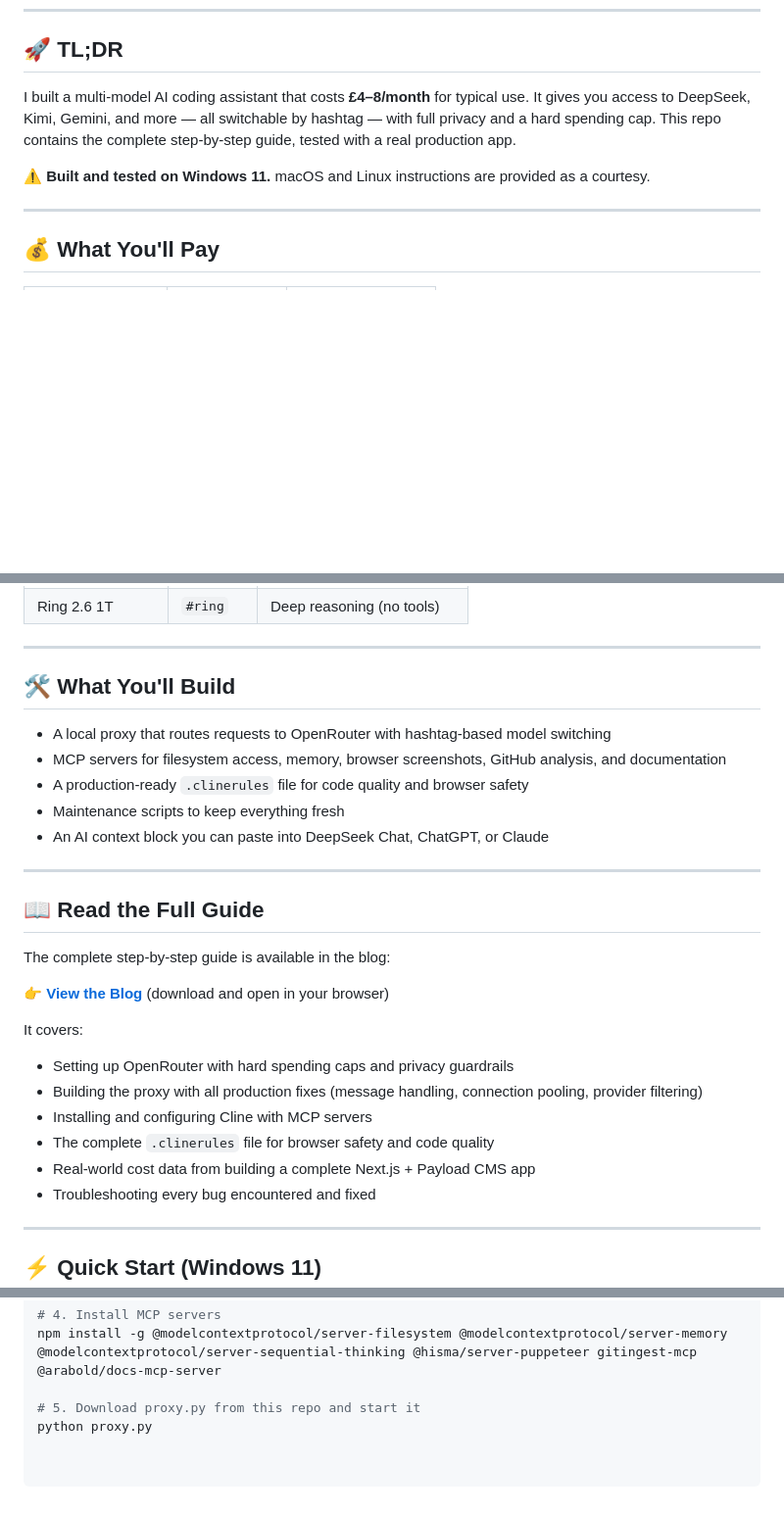
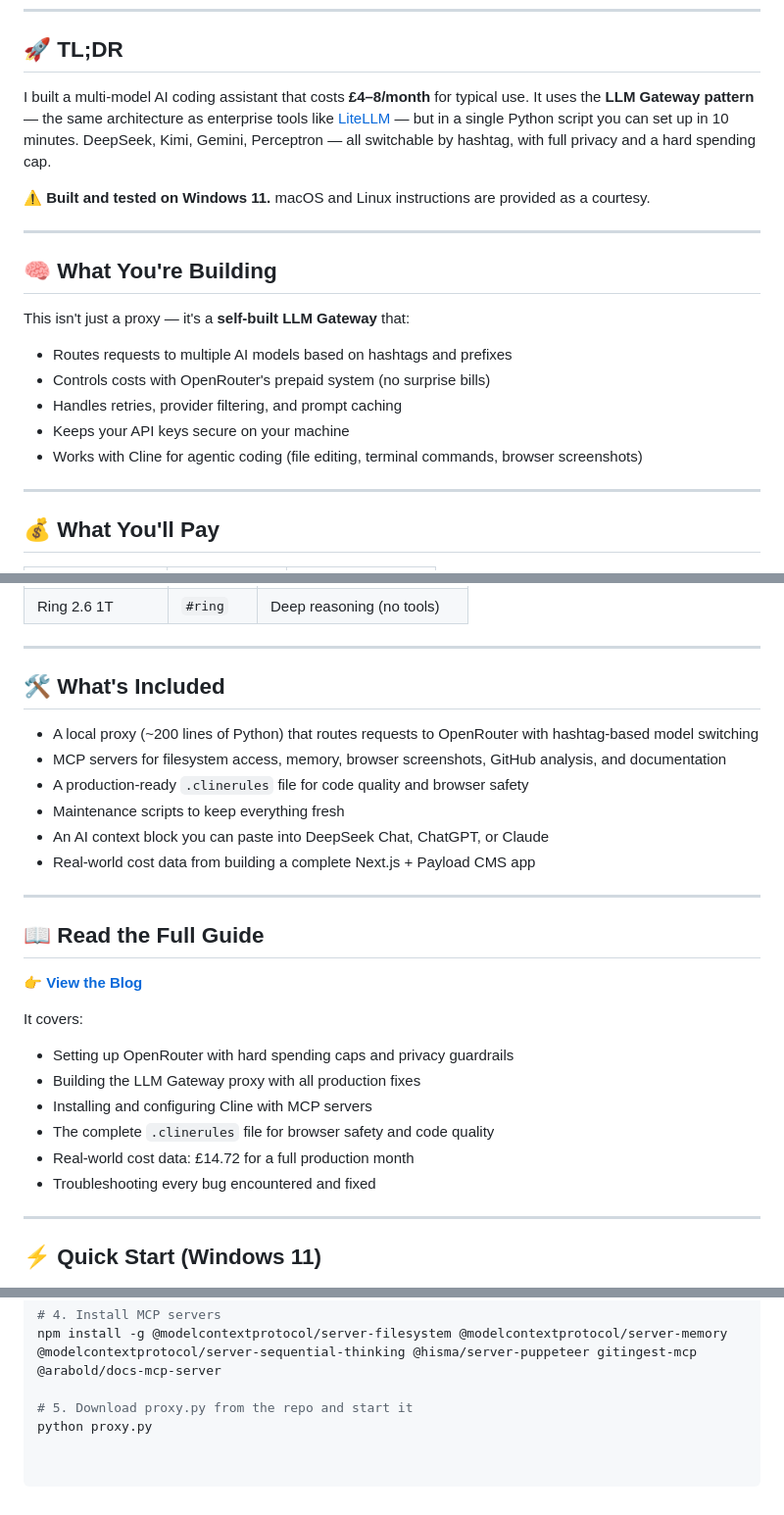
Before and after one commit to code20/cursor-cline-addition, a Markdown page: README.md, 3 parts joined by grey strips. Shown at 98% size. Rendered like a GitHub page; blank space fills up the shorter version.

Commit message:
Revise README for clarity and detail enhancement
Updated README to clarify the AI coding assistant's architecture and features, and improved section titles for better readability.

```diff
--- a/README.md
+++ b/README.md
@@ -10,9 +10,20 @@ A complete guide to building your own multi-model AI coding assistant that runs
 
 ## 🚀 TL;DR
 
-I built a multi-model AI coding assistant that costs **£4–8/month** for typical use. It gives you access to DeepSeek, Kimi, Gemini, and more — all switchable by hashtag — with full privacy and a hard spending cap. This repo contains the complete step-by-step guide, tested with a real production app.
+I built a multi-model AI coding assistant that costs **£4–8/month** for typical use. It uses the **LLM Gateway pattern** — the same architecture as enterprise tools like [LiteLLM](https://www.litellm.ai/ai-gateway) — but in a single Python script you can set up in 10 minutes. DeepSeek, Kimi, Gemini, Perceptron — all switchable by hashtag, with full privacy and a hard spending cap.
 
 **⚠️ Built and tested on Windows 11.** macOS and Linux instructions are provided as a courtesy.
+
+---
+
+## 🧠 What You're Building
+
+This isn't just a proxy — it's a **self-built LLM Gateway** that:
+- Routes requests to multiple AI models based on hashtags and prefixes
+- Controls costs with OpenRouter's prepaid system (no surprise bills)
+- Handles retries, provider filtering, and prompt caching
+- Keeps your API keys secure on your machine
+- Works with Cline for agentic coding (file editing, terminal commands, browser screenshots)
 
 ---
 
@@ -39,28 +50,27 @@ I built a multi-model AI coding assistant that costs **£4–8/month** for typic
 
 ---
 
-## 🛠️ What You'll Build
+## 🛠️ What's Included
 
-- A local proxy that routes requests to OpenRouter with hashtag-based model switching
+- A local proxy (~200 lines of Python) that routes requests to OpenRouter with hashtag-based model switching
 - MCP servers for filesystem access, memory, browser screenshots, GitHub analysis, and documentation
 - A production-ready `.clinerules` file for code quality and browser safety
 - Maintenance scripts to keep everything fresh
 - An AI context block you can paste into DeepSeek Chat, ChatGPT, or Claude
+- Real-world cost data from building a complete Next.js + Payload CMS app
 
 ---
 
 ## 📖 Read the Full Guide
 
-The complete step-by-step guide is available in the blog:
-
-👉 **[View the Blog](https://github.com/yourusername/cursor-cline-addition/blob/main/blog.html)** (download and open in your browser)
+👉 **[View the Blog](https://code20.github.io/cursor-cline-addition/)**
 
 It covers:
 - Setting up OpenRouter with hard spending caps and privacy guardrails
-- Building the proxy with all production fixes (message handling, connection pooling, provider filtering)
+- Building the LLM Gateway proxy with all production fixes
 - Installing and configuring Cline with MCP servers
 - The complete `.clinerules` file for browser safety and code quality
-- Real-world cost data from building a complete Next.js + Payload CMS app
+- Real-world cost data: £14.72 for a full production month
 - Troubleshooting every bug encountered and fixed
 
 ---
@@ -84,5 +94,5 @@ pip install fastapi uvicorn httpx python-dotenv
 # 4. Install MCP servers
 npm install -g @modelcontextprotocol/server-filesystem @modelcontextprotocol/server-memory @modelcontextprotocol/server-sequential-thinking @hisma/server-puppeteer gitingest-mcp @arabold/docs-mcp-server
 
-# 5. Download proxy.py from this repo and start it
+# 5. Download proxy.py from the repo and start it
 python proxy.py
```
